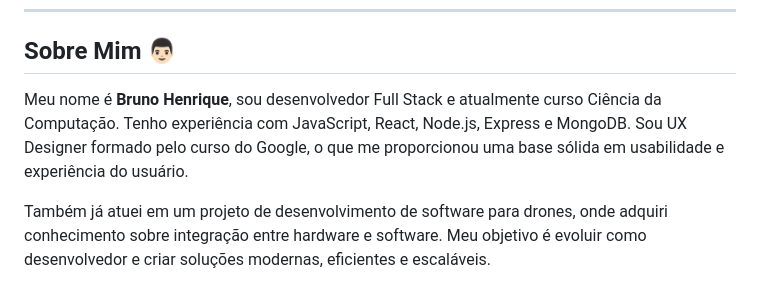
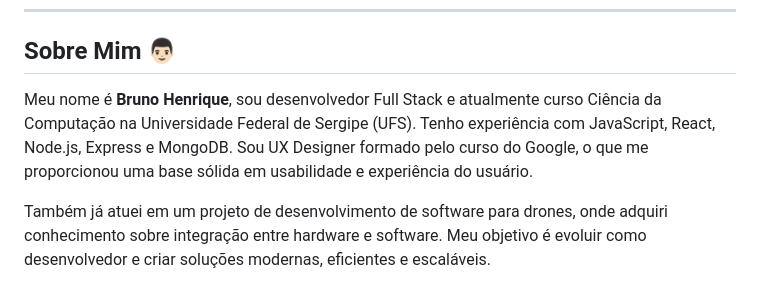
Before and after one commit to brunohenriquedeveloper/Sistema-de-Agendamento-Teste-Tecnico, a Markdown page: README.md, the part around the change. Drawn GitHub-style.

Commit message:
Docs: Atualizando o Readme

```diff
--- a/README.md
+++ b/README.md
@@ -189,7 +189,7 @@ A primeira requisição pode levar cerca de 20 segundos.</p>
 
 <h2 id="sobre-mim">Sobre Mim 👨🏻</h2>
 
-<p>Meu nome é <strong>Bruno Henrique</strong>, sou desenvolvedor Full Stack e atualmente curso Ciência da Computação. Tenho experiência com JavaScript, React, Node.js, Express e MongoDB. Sou UX Designer formado pelo curso do Google, o que me proporcionou uma base sólida em usabilidade e experiência do usuário. </p>
+<p>Meu nome é <strong>Bruno Henrique</strong>, sou desenvolvedor Full Stack e atualmente curso Ciência da Computação na Universidade Federal de Sergipe (UFS). Tenho experiência com JavaScript, React, Node.js, Express e MongoDB. Sou UX Designer formado pelo curso do Google, o que me proporcionou uma base sólida em usabilidade e experiência do usuário. </p>
 
 <p>Também já atuei em um projeto de desenvolvimento de software para drones, onde adquiri conhecimento sobre integração entre hardware e software. Meu objetivo é evoluir como desenvolvedor e criar soluções modernas, eficientes e escaláveis.</p>
 
```
